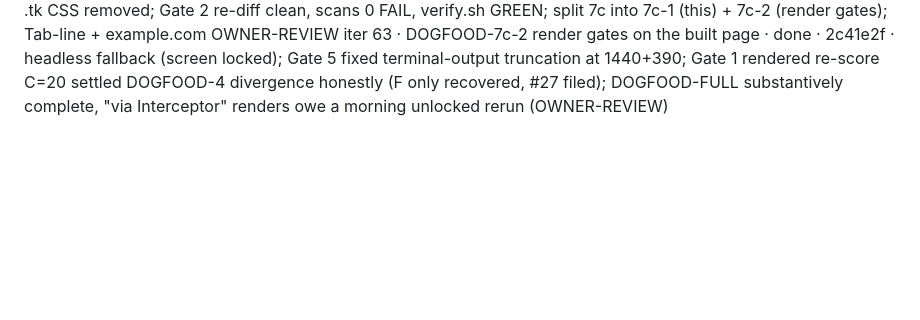
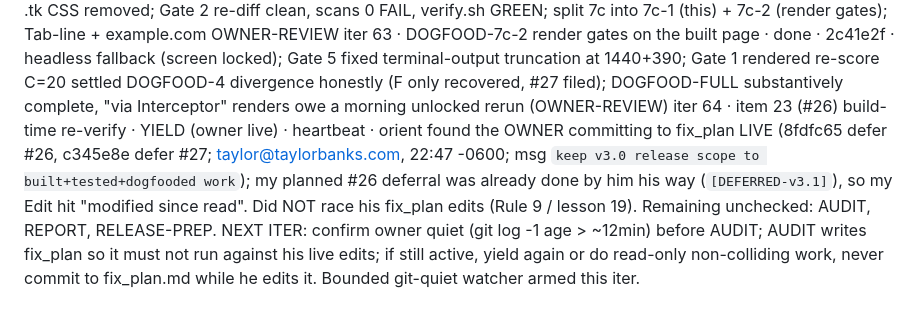
Before and after one commit to taylorbanks/page-foundry, a Markdown page: loop/progress.md, the part around the change. Drawn GitHub-style; blank space fills up the shorter version.

Commit message:
loop: iter 64 yield — owner live-editing backlog (self-deferred #26/#27 to v3.1); loop stands down from AUDIT to avoid racing the live owner

```diff
--- a/loop/progress.md
+++ b/loop/progress.md
@@ -61,3 +61,4 @@ iter 60 · DOGFOOD-7a offline gate audit of the Interceptor page · done · 001b
 iter 61 · DOGFOOD-7b offline Gate 8 copy corrections (Interceptor page) · done · cab65a5 · five 7a findings fixed as one voice-chain re-entry, each re-verified vs live repo before re-freeze (#26 discipline): F-A removed fabricated S5 masking bullet (repo-wide `mask` = only record-replay masking), F-B/F-C to real matrix (browser-only macOS+Windows, Linux PR#83, .pkg macOS-only, zero `headless` hits), F-D reworded, S7 refined; `<footer>` landmark + allow-all robots.txt; Gate 2 verbatim clean, scans 0 FAIL, verify.sh GREEN; only [TK] left is S4 output pane (F-E to 7c)
 iter 62 · DOGFOOD-7c-1 F-E resolve S4 quickstart output (live capture) · done · fb275f4 · screen unlocked (CGSSessionScreenIsLocked absent), so capture not cut; interceptor open https://example.com real CLI 0.16.9 exit 0, stdout frozen verbatim into S4 (copy-approved.md + index.html), dead .tk CSS removed; Gate 2 re-diff clean, scans 0 FAIL, verify.sh GREEN; split 7c into 7c-1 (this) + 7c-2 (render gates); Tab-line + example.com OWNER-REVIEW
 iter 63 · DOGFOOD-7c-2 render gates on the built page · done · 2c41e2f · headless fallback (screen locked); Gate 5 fixed terminal-output truncation at 1440+390; Gate 1 rendered re-score C=20 settled DOGFOOD-4 divergence honestly (F only recovered, #27 filed); DOGFOOD-FULL substantively complete, "via Interceptor" renders owe a morning unlocked rerun (OWNER-REVIEW)
+iter 64 · item 23 (#26) build-time re-verify · YIELD (owner live) · heartbeat · orient found the OWNER committing to fix_plan LIVE (8fdfc65 defer #26, c345e8e defer #27; taylor@taylorbanks.com, 22:47 -0600; msg `keep v3.0 release scope to built+tested+dogfooded work`); my planned #26 deferral was already done by him his way (`[DEFERRED-v3.1]`), so my Edit hit "modified since read". Did NOT race his fix_plan edits (Rule 9 / lesson 19). Remaining unchecked: AUDIT, REPORT, RELEASE-PREP. NEXT ITER: confirm owner quiet (git log -1 age > ~12min) before AUDIT; AUDIT writes fix_plan so it must not run against his live edits; if still active, yield again or do read-only non-colliding work, never commit to fix_plan.md while he edits it. Bounded git-quiet watcher armed this iter.
```
Also changed, not shown: loop/lessons.md (+1 -0 lines).
